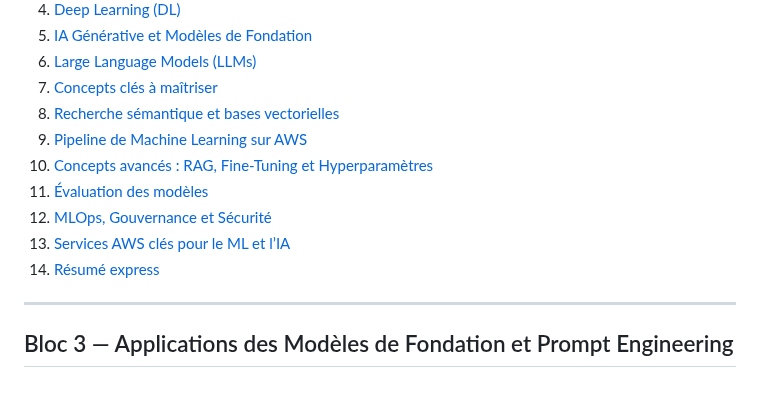
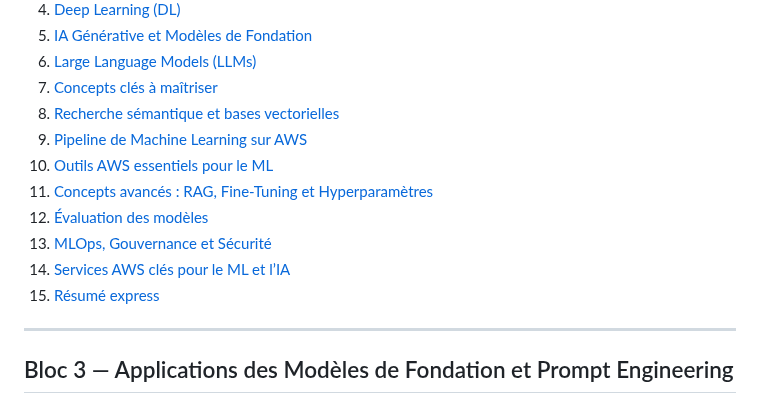
Before and after one commit to meneda11/meneda11, a Markdown page: aws-aif-c01-study-sheet.md, the part around the change. GitHub-like rendering.

```diff
--- a/aws-aif-c01-study-sheet.md
+++ b/aws-aif-c01-study-sheet.md
@@ -23,12 +23,12 @@
 7. [Concepts clés à maîtriser](#7-concepts-clés-à-maîtriser)
 8. [Recherche sémantique et bases vectorielles](#8-recherche-sémantique-et-bases-vectorielles)
 9. [Pipeline de Machine Learning sur AWS](#9-le-pipeline-de-machine-learning-sur-aws)
-10. [Concepts avancés : RAG, Fine-Tuning et Hyperparamètres](#10-concepts-avancés--rag-fine-tuning-et-hyperparamètres)
-11. [Évaluation des modèles](#11-évaluation-des-modèles)
-12. [MLOps, Gouvernance et Sécurité](#12-mlops-gouvernance-et-sécurité)
-13. [Services AWS clés pour le ML et l’IA](#13-services-aws-clés-pour-le-ml-et-lia)
-14. [Résumé express](#14-résumé-express)
-
+10. [Outils AWS essentiels pour le ML](#10-outils-aws-essentiels-pour-le-ml)
+11. [Concepts avancés : RAG, Fine-Tuning et Hyperparamètres](#11-concepts-avancés--rag-fine-tuning-et-hyperparamètres)
+12. [Évaluation des modèles](#12-évaluation-des-modèles)
+13. [MLOps, Gouvernance et Sécurité](#13-mlops-gouvernance-et-sécurité)
+14. [Services AWS clés pour le ML et l’IA](#14-services-aws-clés-pour-le-ml-et-lia)
+15. [Résumé express](#15-résumé-express)
 
 ---
 
```
